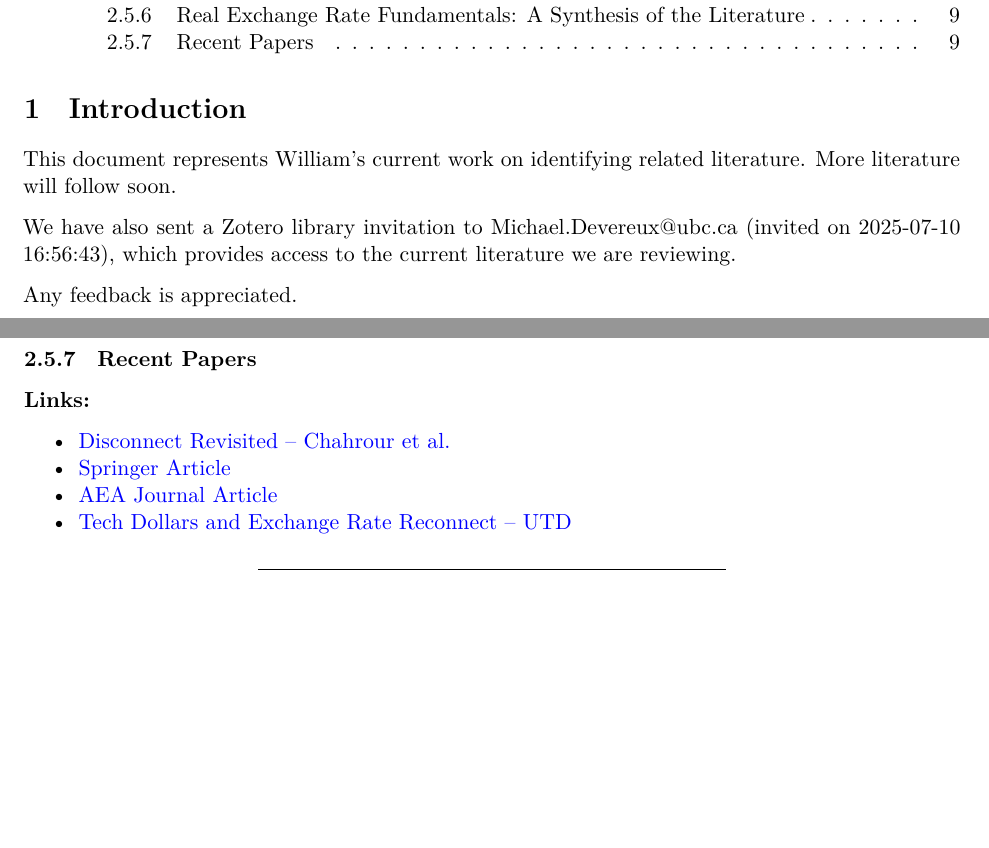
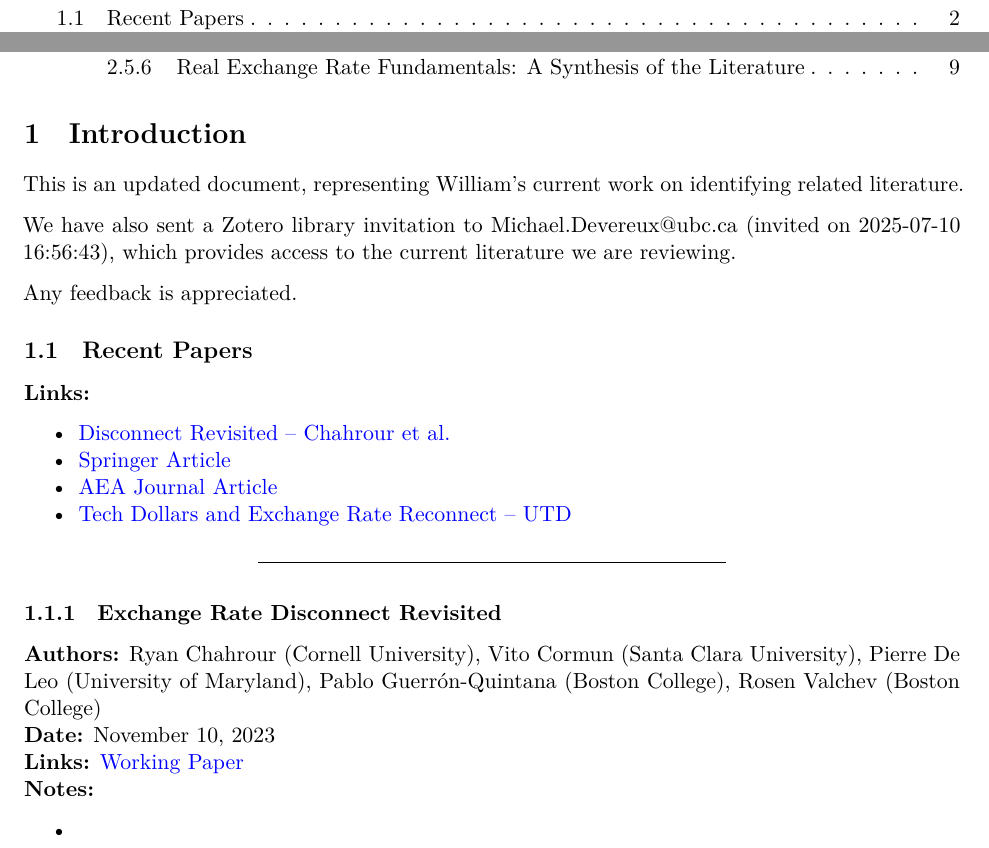
Before and after one commit to WilliamClintC/RER, a Quarto document (3.qmd): two parts of pages 2 and 9 of 9 before the commit and two parts of pages 1 and 2 of 9 after it, joined at a grey line, cut so that both start at the same text, the shorter picture padded with empty space. The pictures show the output file _output/3.pdf that the author committed with the source.

Commit message:
updated literature

```diff
--- a/3.qmd
+++ b/3.qmd
@@ -43,11 +43,31 @@ csl: apa.csl
 
 ## Introduction
 
-This document represents William's current work on identifying related literature. More literature will follow soon.
+This is an updated document, representing William's current work on identifying related literature.
 
 We have also sent a Zotero library invitation to Michael.Devereux\@ubc.ca (invited on 2025-07-10 16:56:43), which provides access to the current literature we are reviewing.
 
 Any feedback is appreciated.
+
+### Recent Papers
+
+**Links:**
+
+- [Disconnect Revisited – Chahrour et al.](https://chahrour.github.io/papers/Disconnect_revisited.pdf?utm_source=chatgpt.com)
+- [Springer Article](https://link.springer.com/article/10.1057/s41308-024-00251-0)
+- [AEA Journal Article](https://www.aeaweb.org/articles?from=f&id=10.1257%2Fmac.20210445&utm_source=chatgpt.com)
+- [Tech Dollars and Exchange Rate Reconnect – UTD](https://bpb-us-e2.wpmucdn.com/sites.utdallas.edu/dist/8/1090/files/2024/08/Tech-Dollars-and-Exchange-Rate-Reconnect.pdf?utm_source=chatgpt.com)
+
+---
+
+#### Exchange Rate Disconnect Revisited
+
+**Authors:** Ryan Chahrour (Cornell University), Vito Cormun (Santa Clara University), Pierre De Leo (University of Maryland), Pablo Guerrón-Quintana (Boston College), Rosen Valchev (Boston College)\
+**Date:** November 10, 2023\
+**Links:** [Working Paper](https://drive.google.com/file/d/1Di78Mg3vjuy0XLX3APJZYbzAxVlVmKp-/view?usp=sharing)\
+**Notes:**
+
+-
 
 ## Related Literature (Ranked by Relevance)
 
@@ -352,14 +372,3 @@ Any feedback is appreciated.
 
 - Synthesis of approaches to modeling equilibrium real exchange rates.
 - Limited reputation.
-
-#### Recent Papers
-
-**Links:**
-
-- [Disconnect Revisited – Chahrour et al.](https://chahrour.github.io/papers/Disconnect_revisited.pdf?utm_source=chatgpt.com)
-- [Springer Article](https://link.springer.com/article/10.1057/s41308-024-00251-0)
-- [AEA Journal Article](https://www.aeaweb.org/articles?from=f&id=10.1257%2Fmac.20210445&utm_source=chatgpt.com)
-- [Tech Dollars and Exchange Rate Reconnect – UTD](https://bpb-us-e2.wpmucdn.com/sites.utdallas.edu/dist/8/1090/files/2024/08/Tech-Dollars-and-Exchange-Rate-Reconnect.pdf?utm_source=chatgpt.com)
-
----
```
Also changed, not shown: 3.tex, _output/3.pdf.
